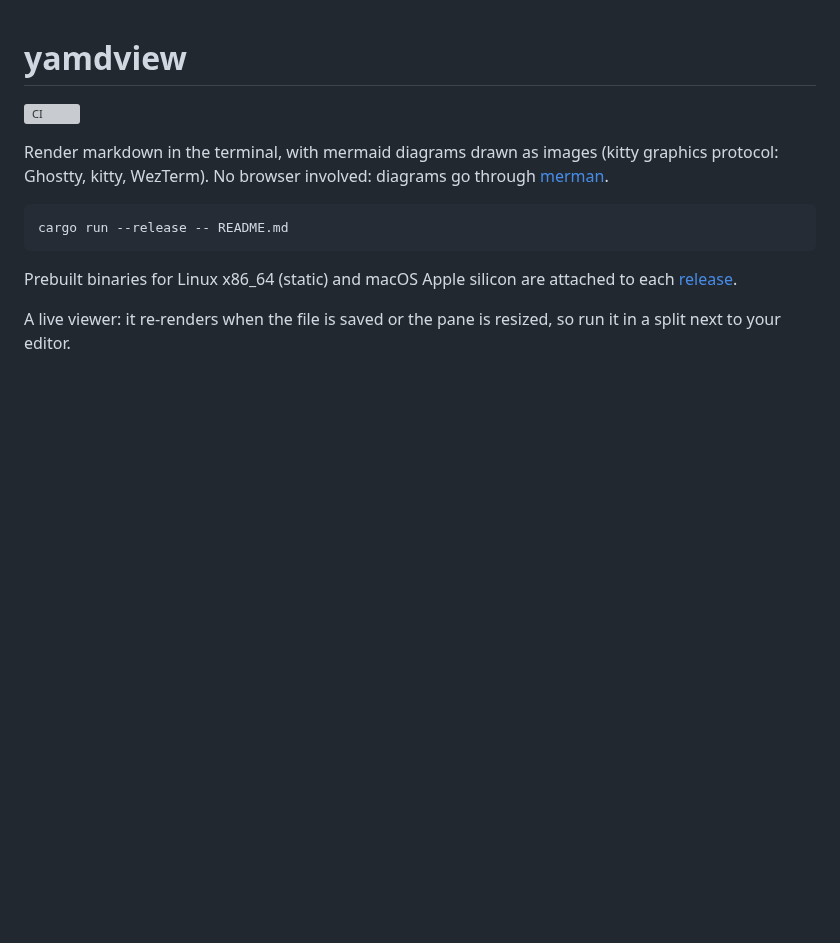
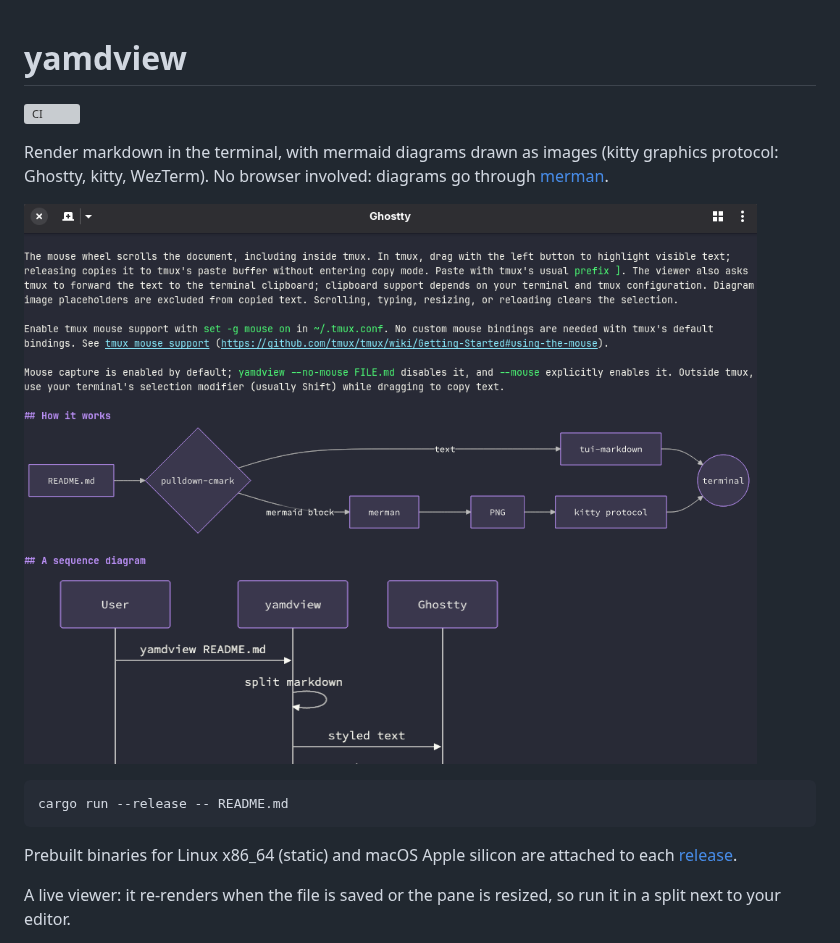
Before and after one commit to jordandelbar/yamdview, a Markdown page: README.md, the part around the change. Rendered like a GitHub page; pictures changed too: docs/screenshot.png (added); blank space fills up the shorter version; grey boxes are pictures that could not be loaded.

Commit message:
docs: Add screenshot to README

````diff
--- a/README.md
+++ b/README.md
@@ -5,6 +5,8 @@
 Render markdown in the terminal, with mermaid diagrams drawn as images
 (kitty graphics protocol: Ghostty, kitty, WezTerm). No browser involved:
 diagrams go through [merman](https://github.com/Latias94/merman).
+
+![yamdview showing this README in Ghostty, with its mermaid diagrams drawn inline](docs/screenshot.png)
 
 ```sh
 cargo run --release -- README.md
````
